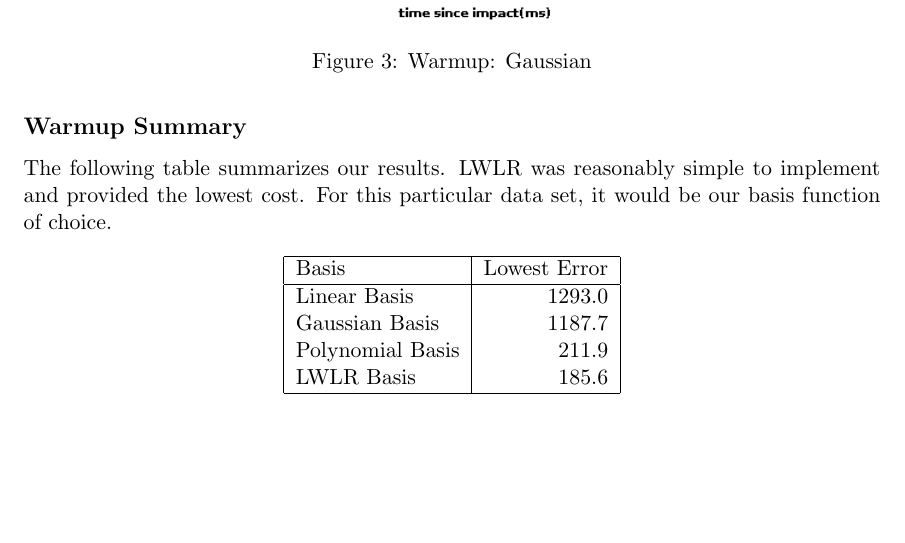
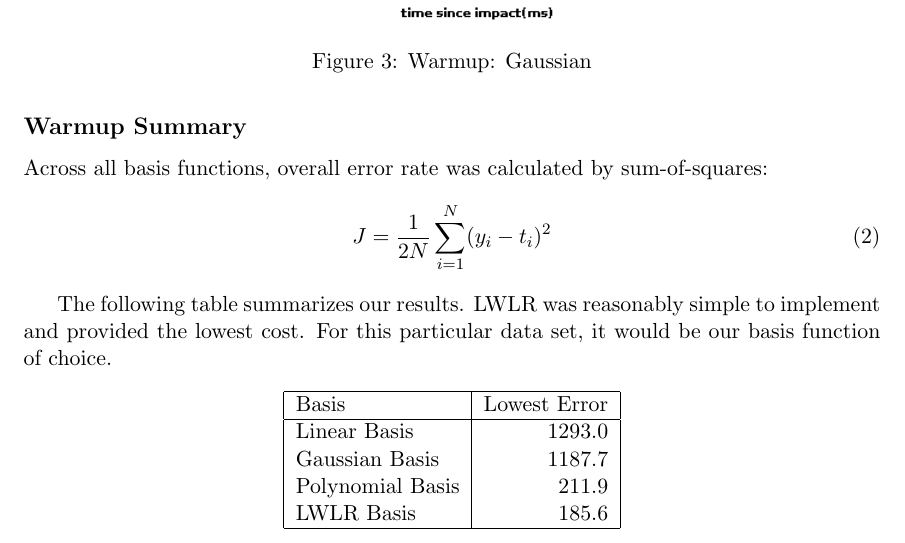
Before and after one commit to wihl/cs181-spring2014, a LaTeX document (Practical2/writeup/Practical2_writeup.tex): part of page 3 of 4, cut so that both start at the same text, the shorter picture padded with empty space. Compiled offline with pdfLaTeX.

Commit message:
writeup complete (except for error bars)

```diff
--- a/Practical2/writeup/Practical2_writeup.tex
+++ b/Practical2/writeup/Practical2_writeup.tex
@@ -76,6 +76,10 @@ Locally Weighted Linear Regression\footnote{\emph{Machine Learning in Action} by
 \end{figure}
 
 \subsection*{Warmup Summary}
+Across all basis functions, overall error rate was calculated by sum-of-squares:
+\begin{equation}
+J = \frac{1}{2N}\sum_{i=1}^N(y_i-t_i)^2
+\end{equation}
 
 The following table summarizes our results. LWLR was reasonably simple to implement and provided the lowest cost. For this particular data set, it would be our basis function of choice.
 
```
Also changed, not shown: Practical2/writeup/Practical2_writeup.pdf, Practical2/writeup/closed_form.png, Practical2/writeup/gradient_descent.png, Practical2/writeup/polyfit.png.
